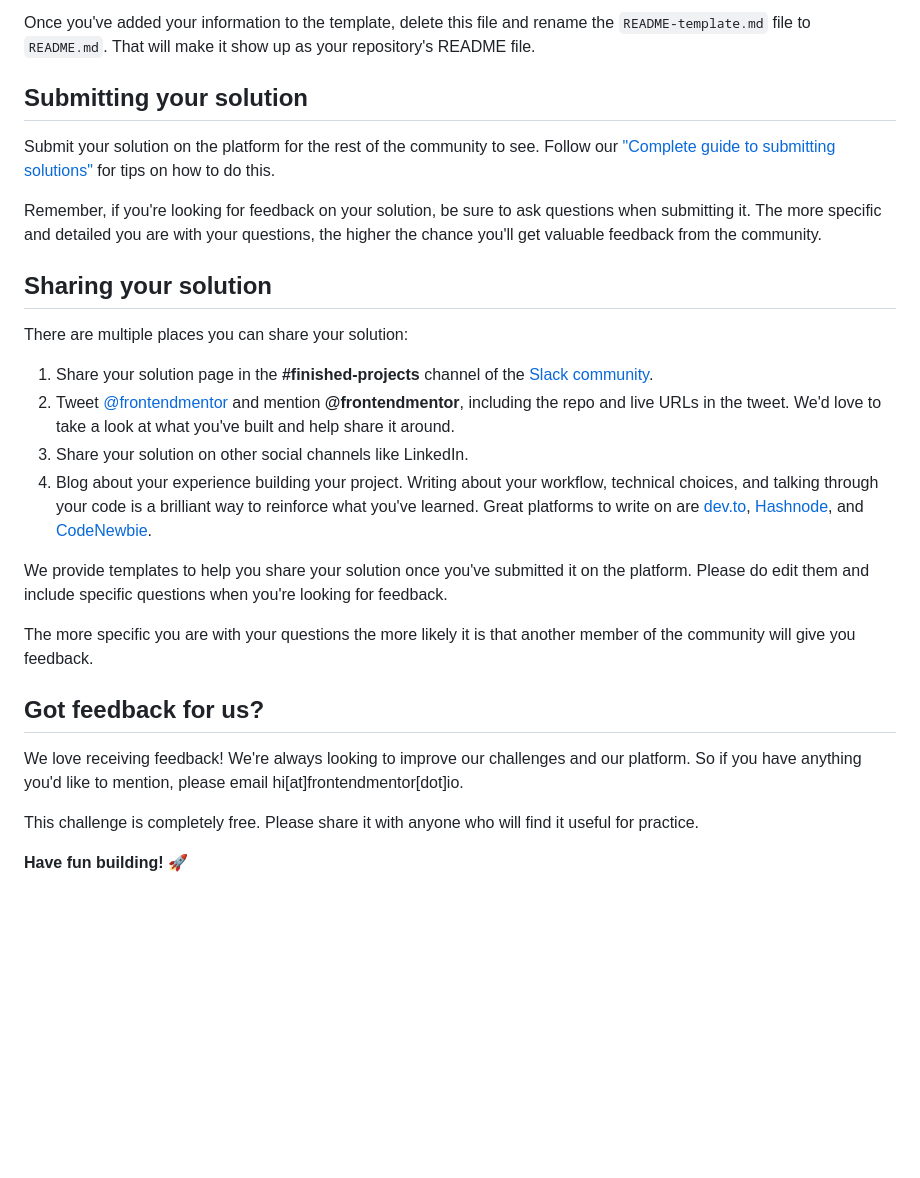
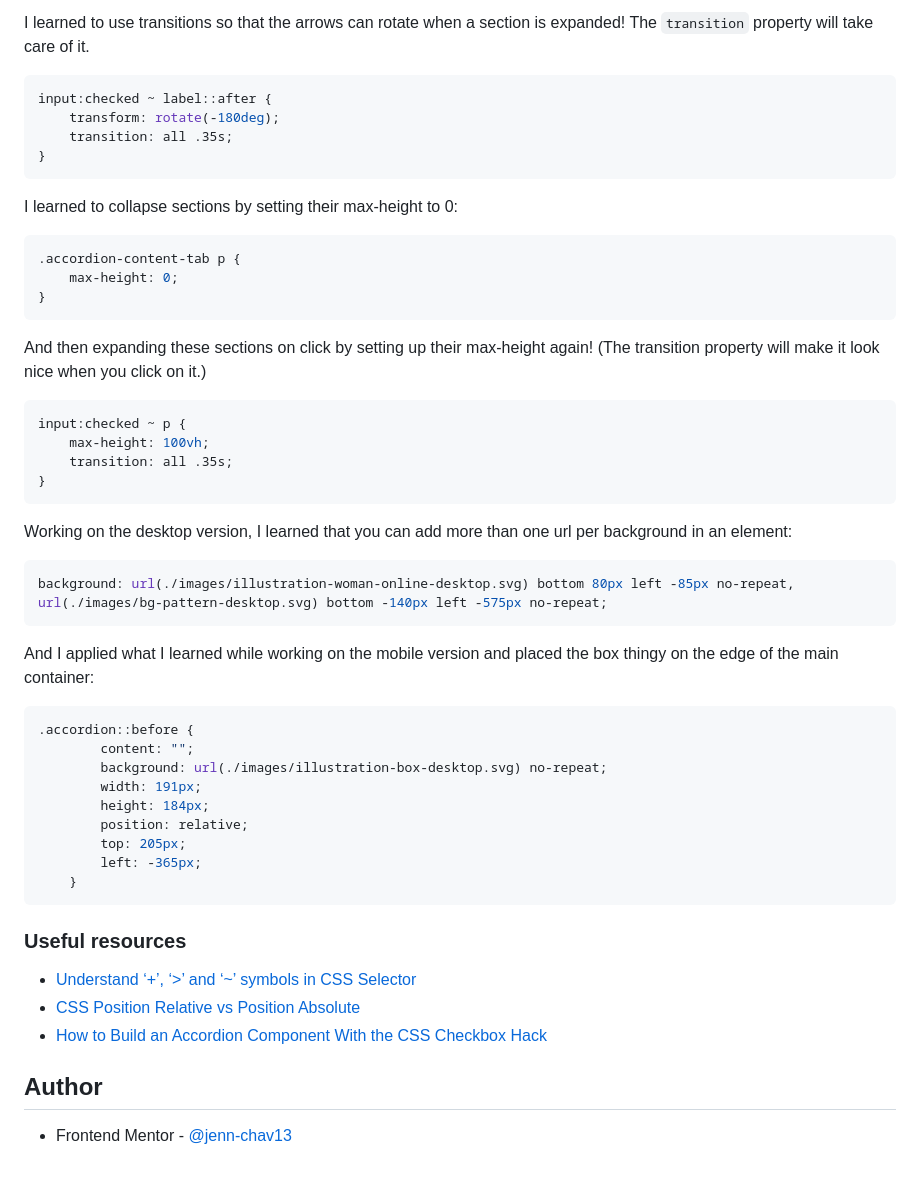
Before and after one commit to jenn-chav13/faq-accordion-card-main, a Markdown page: README.md, the part around the change printed below. Rendered like a GitHub page; blank space fills up the shorter version.

````diff
--- a/README.md
+++ b/README.md
@@ -66,29 +97,56 @@ The template provides a guide for what to add. A custom `README` will help you e
 
-Once you've added your information to the template, delete this file and rename the `README-template.md` file to `README.md`. That will make it show up as your repository's README file.
+I learned to use transitions so that the arrows can rotate when a section is expanded! The `transition` property will take care of it.
 
-## Submitting your solution
+```css
+input:checked ~ label::after {
+    transform: rotate(-180deg);
+    transition: all .35s;
+}
+```
 
-Submit your solution on the platform for the rest of the community to see. Follow our ["Complete guide to submitting solutions"](https://medium.com/frontend-mentor/a-complete-guide-to-submitting-solutions-on-frontend-mentor-ac6384162248) for tips on how to do this.
+I learned to collapse sections by setting their max-height to 0:
 
-Remember, if you're looking for feedback on your solution, be sure to ask questions when submitting it. The more specific and detailed you are with your questions, the higher the chance you'll get valuable feedback from the community.
+```css
+.accordion-content-tab p {
+    max-height: 0;
+}
+```
+And then expanding these sections on click by setting up their max-height again! (The transition property will make it look nice when you click on it.)
 
-## Sharing your solution
+```css
+input:checked ~ p {
+    max-height: 100vh;
+    transition: all .35s;
+}
+```
 
-There are multiple places you can share your solution:
+Working on the desktop version, I learned that you can add more than one url per background in an element:
 
-1. Share your solution page in the **#finished-projects** channel of the [Slack community](https://www.frontendmentor.io/slack).
-2. Tweet [@frontendmentor](https://twitter.com/frontendmentor) and mention **@frontendmentor**, including the repo and live URLs in the tweet. We'd love to take a look at what you've built and help share it around.
-3. Share your solution on other social channels like LinkedIn.
-4. Blog about your experience building your project. Writing about your workflow, technical choices, and talking through your code is a brilliant way to reinforce what you've learned. Great platforms to write on are [dev.to](https://dev.to/), [Hashnode](https://hashnode.com/), and [CodeNewbie](https://community.codenewbie.org/).
+```css
+background: url(./images/illustration-woman-online-desktop.svg) bottom 80px left -85px no-repeat, url(./images/bg-pattern-desktop.svg) bottom -140px left -575px no-repeat;
+```
 
-We provide templates to help you share your solution once you've submitted it on the platform. Please do edit them and include specific questions when you're looking for feedback.
+And I applied what I learned while working on the mobile version and placed the box thingy on the edge of the main container:
 
-The more specific you are with your questions the more likely it is that another member of the community will give you feedback.
+```css
+.accordion::before {
+        content: "";
+        background: url(./images/illustration-box-desktop.svg) no-repeat;
+        width: 191px;
+        height: 184px;
+        position: relative;
+        top: 205px;
+        left: -365px;
+    }
+```
 
-## Got feedback for us?
+### Useful resources
 
-We love receiving feedback! We're always looking to improve our challenges and our platform. So if you have anything you'd like to mention, please email hi[at]frontendmentor[dot]io.
+- [Understand ‘+’, ‘>’ and ‘~’ symbols in CSS Selector](https://techbrij.com/css-selector-adjacent-child-sibling)
+- [CSS Position Relative vs Position Absolute](https://kolosek.com/css-position-relative-vs-position-absolute/)
+- [How to Build an Accordion Component With the CSS Checkbox Hack](https://webdesign.tutsplus.com/tutorials/accordion-component-with-css-checkbox-hack--cms-34105)
 
-This challenge is completely free. Please share it with anyone who will find it useful for practice.
 
-**Have fun building!** 🚀
+## Author
+
+- Frontend Mentor - [@jenn-chav13](hhttps://www.frontendmentor.io/profile/jenn-chav13)
````
Also changed, not shown: other parts of README.md (+68 -37 lines), README-template.md (+90 -50 lines), images/screenshots/desktop.png (added), images/screenshots/mobile.png (added), 1 other file.
